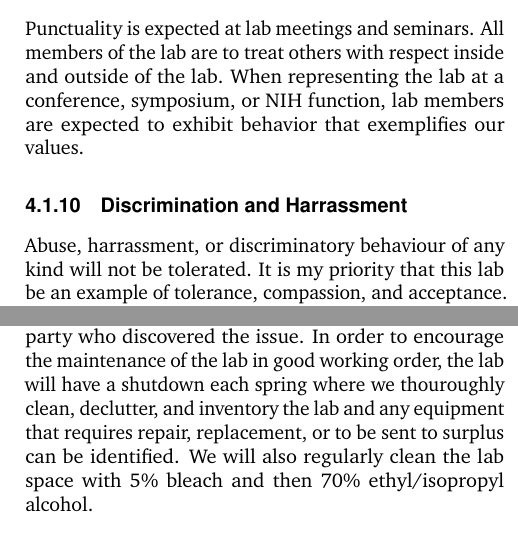
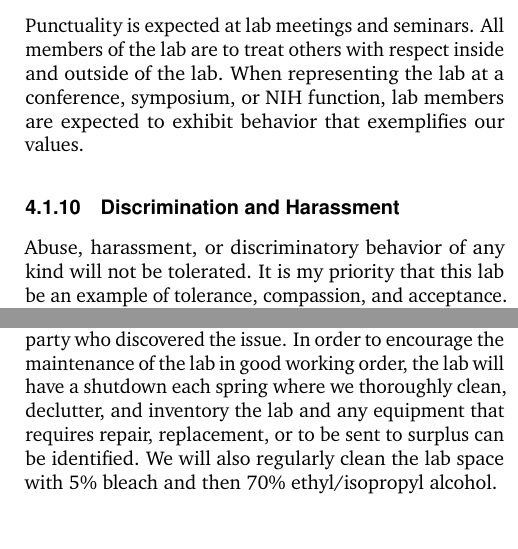
Before and after one commit to QVEU/QVEU, a LaTeX document (ExpectationsDocument/main.tex): two parts of the columns of page 4 of 10, joined at a grey line, cut so that both start at the same text. Compiled offline with pdfLaTeX.

Commit message:
Why are there so many typos!?

```diff
--- a/ExpectationsDocument/main.tex
+++ b/ExpectationsDocument/main.tex
@@ -180,12 +180,12 @@ Since English will be the language we use to write and present our work, please
 \subsubsection{Professionalism}
 Punctuality is expected at lab meetings and seminars. All members of the lab are to treat others with respect inside and outside of the lab. When representing the lab at a conference, symposium, or NIH function, lab members are expected to exhibit behavior that exemplifies our values.
 
-\subsubsection{Discrimination and Harrassment}
-Abuse, harrassment, or discriminatory behaviour of any kind will not be tolerated. It is my priority that this lab be an example of tolerance, compassion, and acceptance. No one will be treated differently due to the race, color, religion, sexual orientation, gender, socioeconomic background, or any other reason. I ask that everyone respect the boundaries of their labmates. We will not tolerate the display of racist or offensive signs or images; offensive jokes based on race, gender or other grounds that result in awkwardness, embarrassment or unwelcome attention.
+\subsubsection{Discrimination and Harassment}
+Abuse, harassment, or discriminatory behavior of any kind will not be tolerated. It is my priority that this lab be an example of tolerance, compassion, and acceptance. No one will be treated differently due to the race, color, religion, sexual orientation, gender, socioeconomic background, or any other reason. I ask that everyone respect the boundaries of their labmates. We will not tolerate the display of racist or offensive signs or images; offensive jokes based on race, gender or other grounds that result in awkwardness, embarrassment or unwelcome attention.
 
 \subsubsection{Lab maintenance and repairs}
 Working at the NIH is a tremendous privilege and it is critical that we treat the taxpayers' lab and equipment with respect. It is also critical to your work, the work of your colleagues in the lab, and that of our neighbors in the LVD that we maintain our equipment in excellent condition. Any broken or malfunctioning equipment should be discussed as soon as possible, preferably by the party who discovered the issue.
-In order to encourage the maintenance of the lab in good working order, the lab will have a shutdown each spring where we thouroughly clean, declutter, and inventory the lab and any equipment that requires repair, replacement, or to be sent to surplus can be identified. We will also regularly clean the lab space with 5\% bleach and then 70\% ethyl/isopropyl alcohol.
+In order to encourage the maintenance of the lab in good working order, the lab will have a shutdown each spring where we thoroughly clean, declutter, and inventory the lab and any equipment that requires repair, replacement, or to be sent to surplus can be identified. We will also regularly clean the lab space with 5\% bleach and then 70\% ethyl/isopropyl alcohol.
 
 \subsubsection{Being a good lab citizen}
 Science is sometimes difficult, but made easier through the support of our labmates. I want members of the lab to be generous with their time, resources, and expertise. I expect you to participate in group meetings, give constructive feedback, ask questions, suggest experiments, offer assistance, and generally support the work of your labmates. You should expect the same of them. We should be understanding of others' working styles and, when possible, flex to work with them in a way that they are comfortable. I want us all to build a culture of shared success and not one of intra-lab competition.
```
Also changed, not shown: ExpectationsDocument/main.tex (10 more changed lines).
